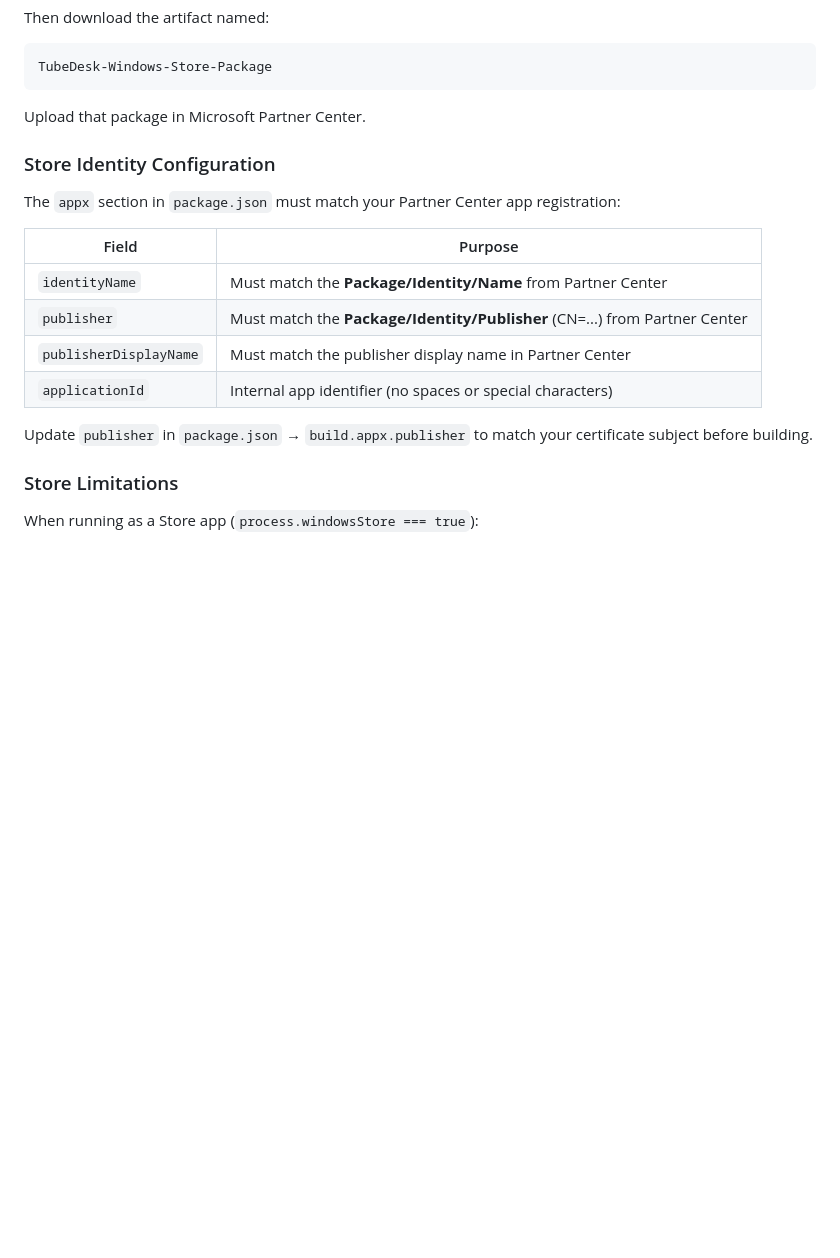
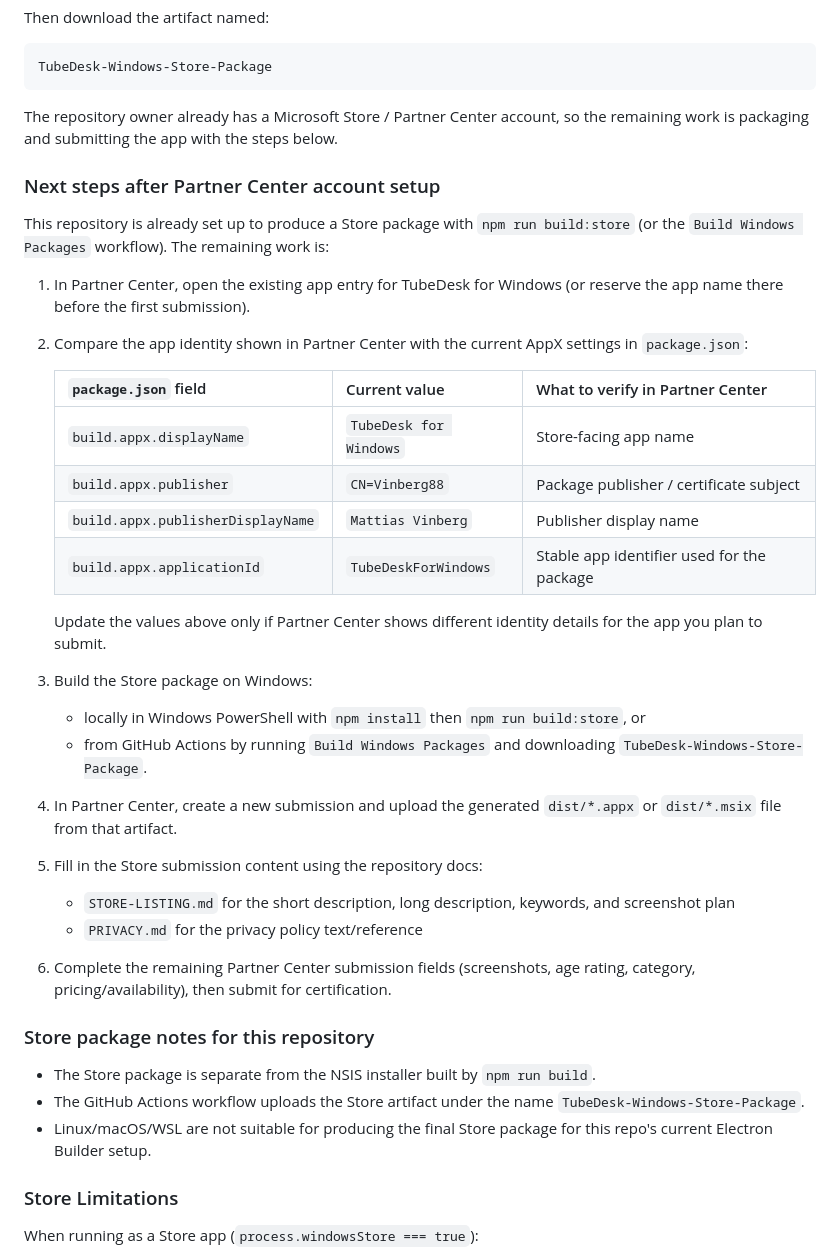
Before and after one commit to vinberg88/youtube-desktop-win, a Markdown page: README.md, the part around the change. Drawn GitHub-style; blank space fills up the shorter version.

Commit message:
docs: clarify remaining Microsoft Store publishing steps
Agent-Logs-Url: https://github.com/vinberg88/youtube-desktop-win/sessions/7d9fd41e-3b9b-4c9b-b6cc-14c5a2105925

Co-authored-by: vinberg88 <94398623+vinberg88@users.noreply.github.com>

````diff
--- a/README.md
+++ b/README.md
@@ -123,20 +123,40 @@ Then download the artifact named:
 TubeDesk-Windows-Store-Package
 ```
 
-Upload that package in Microsoft Partner Center.
+The repository owner already has a Microsoft Store / Partner Center account, so the remaining work is packaging and submitting the app with the steps below.
 
-### Store Identity Configuration
+### Next steps after Partner Center account setup
 
-The `appx` section in `package.json` must match your Partner Center app registration:
+This repository is already set up to produce a Store package with `npm run build:store` (or the `Build Windows Packages` workflow). The remaining work is:
 
-| Field | Purpose |
-|-------|---------|
-| `identityName` | Must match the **Package/Identity/Name** from Partner Center |
-| `publisher` | Must match the **Package/Identity/Publisher** (CN=...) from Partner Center |
-| `publisherDisplayName` | Must match the publisher display name in Partner Center |
-| `applicationId` | Internal app identifier (no spaces or special characters) |
+1. In Partner Center, open the existing app entry for TubeDesk for Windows (or reserve the app name there before the first submission).
+2. Compare the app identity shown in Partner Center with the current AppX settings in `package.json`:
 
-Update `publisher` in `package.json` → `build.appx.publisher` to match your certificate subject before building.
+   | `package.json` field | Current value | What to verify in Partner Center |
+   |---|---|---|
+   | `build.appx.displayName` | `TubeDesk for Windows` | Store-facing app name |
+   | `build.appx.publisher` | `CN=Vinberg88` | Package publisher / certificate subject |
+   | `build.appx.publisherDisplayName` | `Mattias Vinberg` | Publisher display name |
+   | `build.appx.applicationId` | `TubeDeskForWindows` | Stable app identifier used for the package |
+
+   Update the values above only if Partner Center shows different identity details for the app you plan to submit.
+3. Build the Store package on Windows:
+
+   - locally in Windows PowerShell with `npm install` then `npm run build:store`, or
+   - from GitHub Actions by running `Build Windows Packages` and downloading `TubeDesk-Windows-Store-Package`.
+4. In Partner Center, create a new submission and upload the generated `dist/*.appx` or `dist/*.msix` file from that artifact.
+5. Fill in the Store submission content using the repository docs:
+
+   - `STORE-LISTING.md` for the short description, long description, keywords, and screenshot plan
+   - `PRIVACY.md` for the privacy policy text/reference
+
+6. Complete the remaining Partner Center submission fields (screenshots, age rating, category, pricing/availability), then submit for certification.
+
+### Store package notes for this repository
+
+- The Store package is separate from the NSIS installer built by `npm run build`.
+- The GitHub Actions workflow uploads the Store artifact under the name `TubeDesk-Windows-Store-Package`.
+- Linux/macOS/WSL are not suitable for producing the final Store package for this repo's current Electron Builder setup.
 
 ### Store Limitations
 
````
